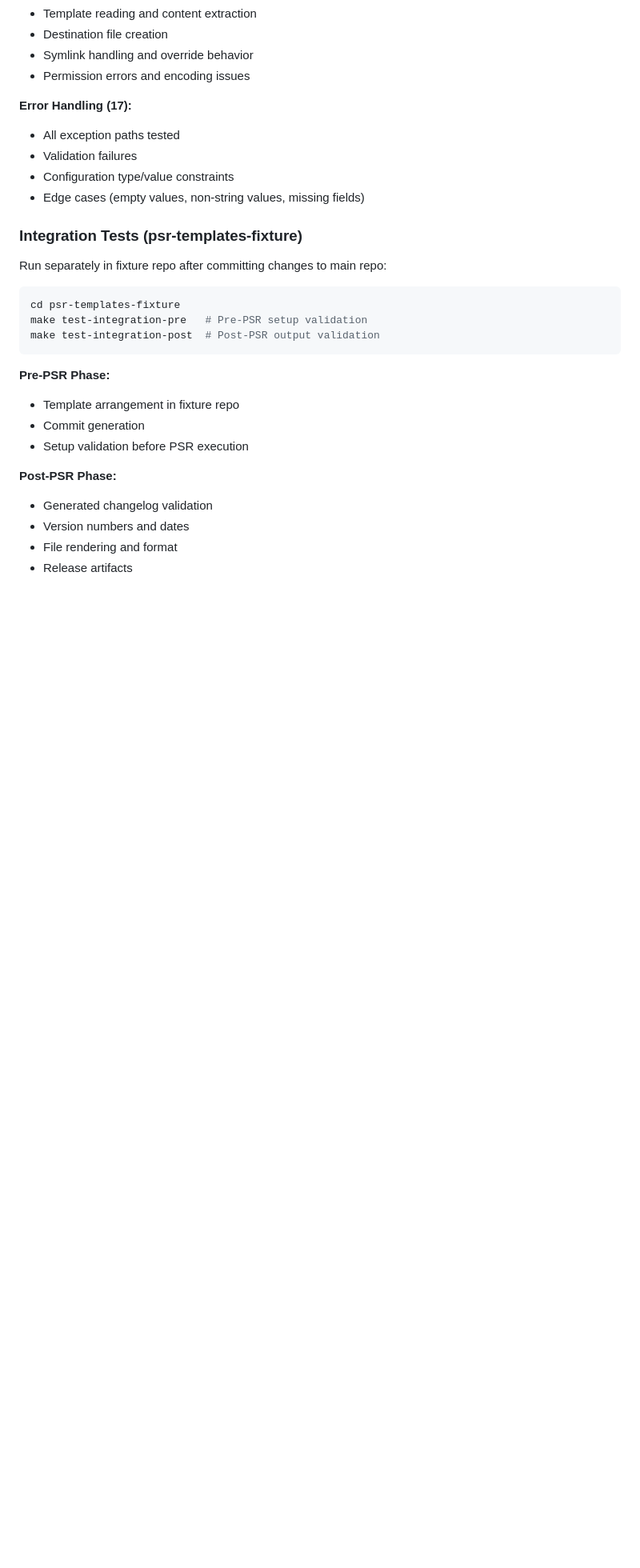
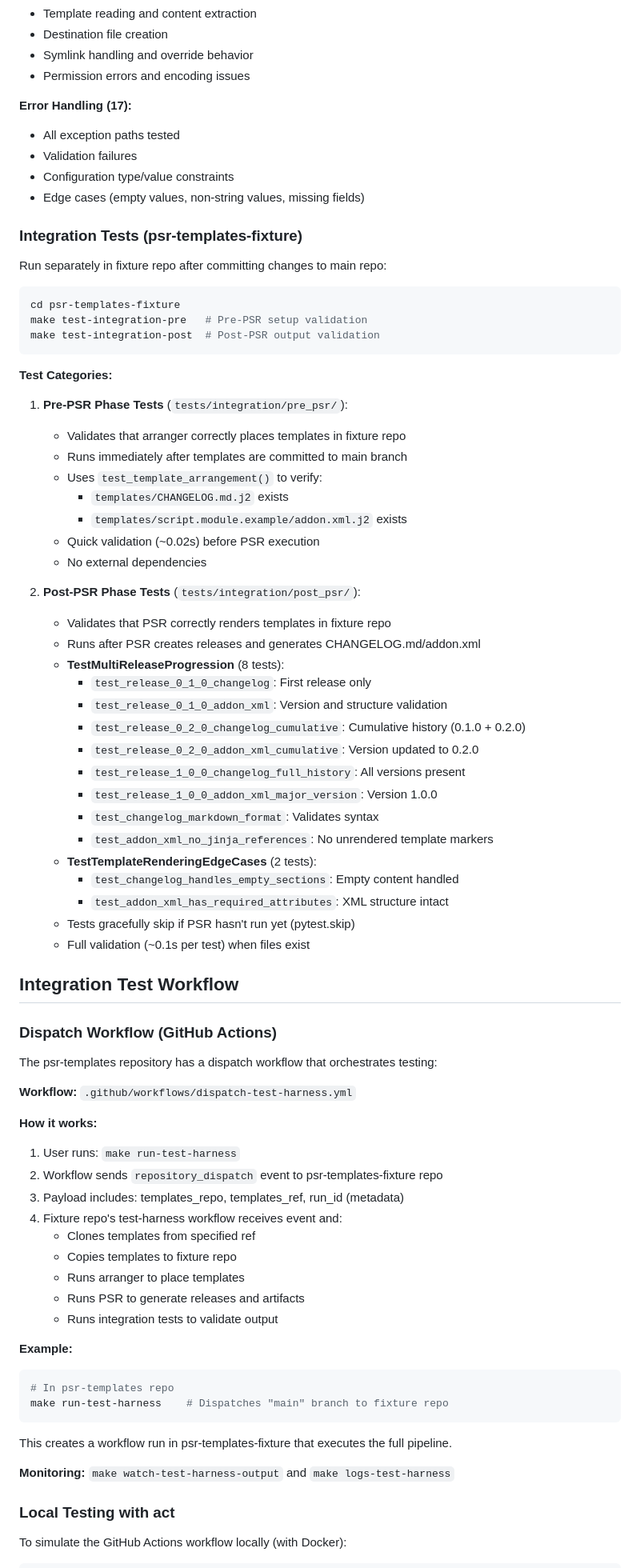
Before and after one commit to brianpatrickreavey/psr-templates, a Markdown page: docs/testing.md, the part around one of its changes. Shown at 80% size. Rendered like a GitHub page; blank space fills up the shorter version.

````diff
--- a/docs/testing.md
+++ b/docs/testing.md
@@ -85,13 +85,65 @@ make test-integration-pre   # Pre-PSR setup validation
 make test-integration-post  # Post-PSR output validation
 ```
 
-**Pre-PSR Phase:**
-- Template arrangement in fixture repo
-- Commit generation
-- Setup validation before PSR execution
+**Test Categories:**
 
-**Post-PSR Phase:**
-- Generated changelog validation
-- Version numbers and dates
-- File rendering and format
-- Release artifacts
+1. **Pre-PSR Phase Tests** (`tests/integration/pre_psr/`):
+   - Validates that arranger correctly places templates in fixture repo
+   - Runs immediately after templates are committed to main branch
+   - Uses `test_template_arrangement()` to verify:
+     - `templates/CHANGELOG.md.j2` exists
+     - `templates/script.module.example/addon.xml.j2` exists
+   - Quick validation (~0.02s) before PSR execution
+   - No external dependencies
+
+2. **Post-PSR Phase Tests** (`tests/integration/post_psr/`):
+   - Validates that PSR correctly renders templates in fixture repo
+   - Runs after PSR creates releases and generates CHANGELOG.md/addon.xml
+   - **TestMultiReleaseProgression** (8 tests):
+     - `test_release_0_1_0_changelog`: First release only
+     - `test_release_0_1_0_addon_xml`: Version and structure validation
+     - `test_release_0_2_0_changelog_cumulative`: Cumulative history (0.1.0 + 0.2.0)
+     - `test_release_0_2_0_addon_xml_cumulative`: Version updated to 0.2.0
+     - `test_release_1_0_0_changelog_full_history`: All versions present
+     - `test_release_1_0_0_addon_xml_major_version`: Version 1.0.0
+     - `test_changelog_markdown_format`: Validates syntax
+     - `test_addon_xml_no_jinja_references`: No unrendered template markers
+   - **TestTemplateRenderingEdgeCases** (2 tests):
+     - `test_changelog_handles_empty_sections`: Empty content handled
+     - `test_addon_xml_has_required_attributes`: XML structure intact
+   - Tests gracefully skip if PSR hasn't run yet (pytest.skip)
+   - Full validation (~0.1s per test) when files exist
+
+## Integration Test Workflow
+
+### Dispatch Workflow (GitHub Actions)
+
+The psr-templates repository has a dispatch workflow that orchestrates testing:
+
+**Workflow:** `.github/workflows/dispatch-test-harness.yml`
+
+**How it works:**
+1. User runs: `make run-test-harness`
+2. Workflow sends `repository_dispatch` event to psr-templates-fixture repo
+3. Payload includes: templates_repo, templates_ref, run_id (metadata)
+4. Fixture repo's test-harness workflow receives event and:
+   - Clones templates from specified ref
+   - Copies templates to fixture repo
+   - Runs arranger to place templates
+   - Runs PSR to generate releases and artifacts
+   - Runs integration tests to validate output
+
+**Example:**
+```bash
+# In psr-templates repo
+make run-test-harness    # Dispatches "main" branch to fixture repo
+```
+
+This creates a workflow run in psr-templates-fixture that executes the full pipeline.
+
+**Monitoring:** `make watch-test-harness-output` and `make logs-test-harness`
+
+### Local Testing with act
+
+To simulate the GitHub Actions workflow locally (with Docker):
+
````
Also changed, not shown: other parts of docs/testing.md (+56 -0 lines).
